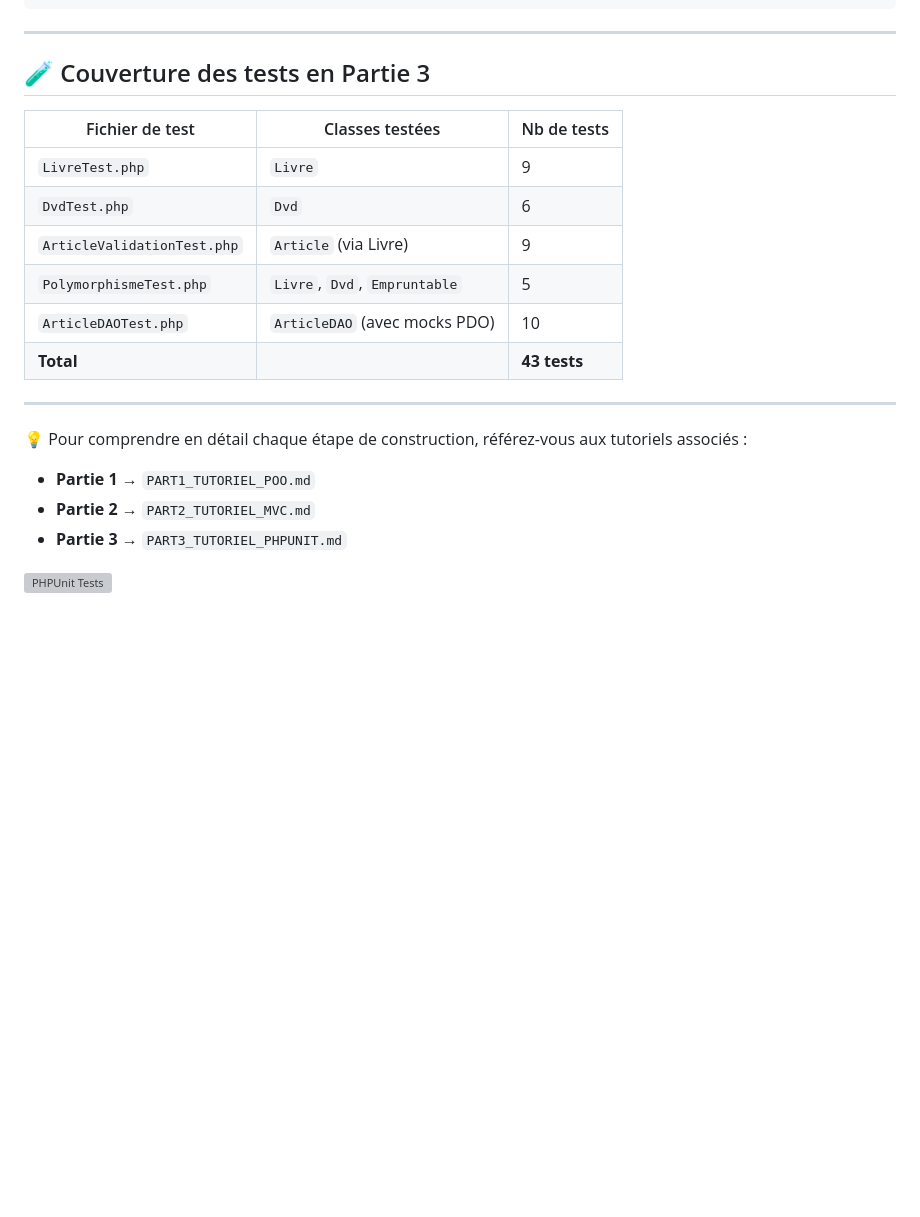
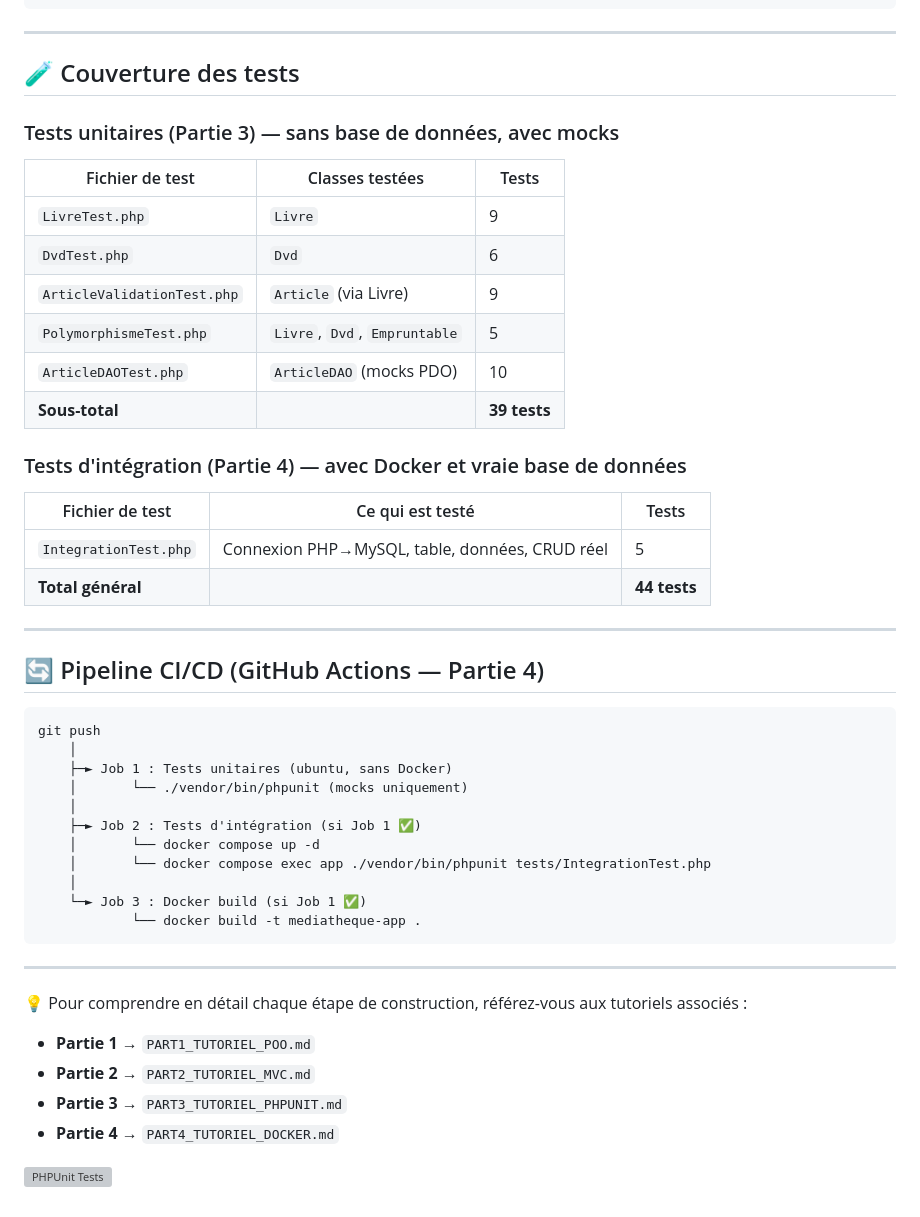
Before and after one commit to gdelacroix/mediatheque, a Markdown page: README.md, the part around one of its changes. Drawn GitHub-style; blank space fills up the shorter version; grey boxes are pictures that could not be loaded.

````diff
--- a/README.md
+++ b/README.md
@@ -184,16 +264,43 @@ Navigateur reçoit la page HTML
 
 ---
 
-## 🧪 Couverture des tests en Partie 3
+## 🧪 Couverture des tests
 
-| Fichier de test | Classes testées | Nb de tests |
+### Tests unitaires (Partie 3) — sans base de données, avec mocks
+
+| Fichier de test | Classes testées | Tests |
 |---|---|---|
 | `LivreTest.php` | `Livre` | 9 |
 | `DvdTest.php` | `Dvd` | 6 |
 | `ArticleValidationTest.php` | `Article` (via Livre) | 9 |
 | `PolymorphismeTest.php` | `Livre`, `Dvd`, `Empruntable` | 5 |
-| `ArticleDAOTest.php` | `ArticleDAO` (avec mocks PDO) | 10 |
-| **Total** | | **43 tests** |
+| `ArticleDAOTest.php` | `ArticleDAO` (mocks PDO) | 10 |
+| **Sous-total** | | **39 tests** |
+
+### Tests d'intégration (Partie 4) — avec Docker et vraie base de données
+
+| Fichier de test | Ce qui est testé | Tests |
+|---|---|---|
+| `IntegrationTest.php` | Connexion PHP→MySQL, table, données, CRUD réel | 5 |
+| **Total général** | | **44 tests** |
+
+---
+
+## 🔄 Pipeline CI/CD (GitHub Actions — Partie 4)
+
+```
+git push
+    │
+    ├─► Job 1 : Tests unitaires (ubuntu, sans Docker)
+    │       └── ./vendor/bin/phpunit (mocks uniquement)
+    │
+    ├─► Job 2 : Tests d'intégration (si Job 1 ✅)
+    │       └── docker compose up -d
+    │       └── docker compose exec app ./vendor/bin/phpunit tests/IntegrationTest.php
+    │
+    └─► Job 3 : Docker build (si Job 1 ✅)
+            └── docker build -t mediatheque-app .
+```
 
 ---
 
@@ -201,6 +308,7 @@ Navigateur reçoit la page HTML
 - **Partie 1** → `PART1_TUTORIEL_POO.md`
 - **Partie 2** → `PART2_TUTORIEL_MVC.md`
 - **Partie 3** → `PART3_TUTORIEL_PHPUNIT.md`
+- **Partie 4** → `PART4_TUTORIEL_DOCKER.md`
 
 
 ![PHPUnit Tests](https://github.com/gdelacroix/mediatheque/actions/workflows/phpunit.yml/badge.svg)
````
Also changed, not shown: other parts of README.md (+95 -15 lines).
